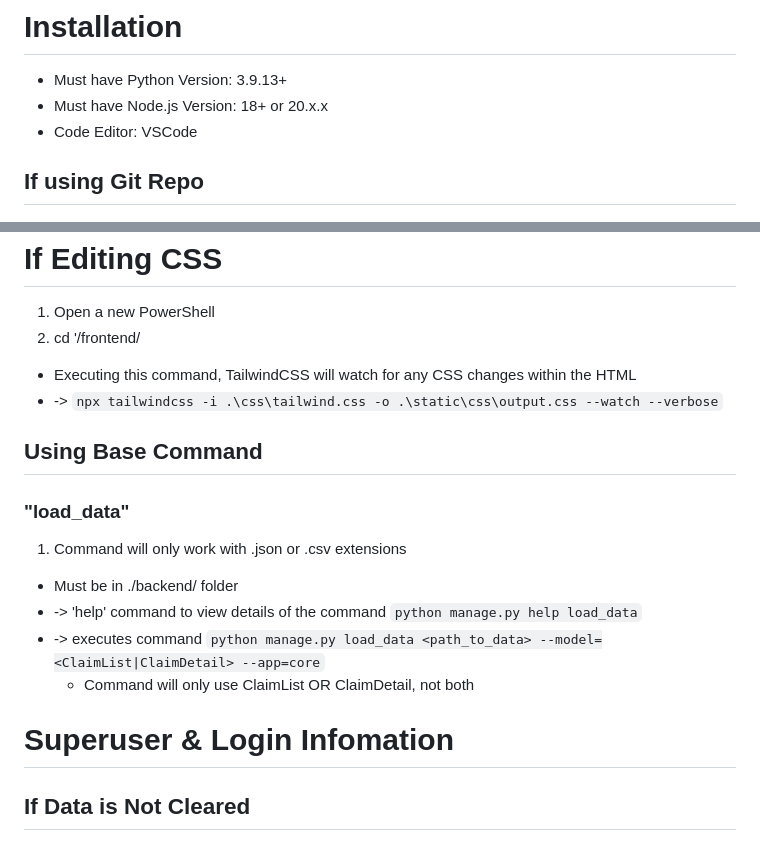
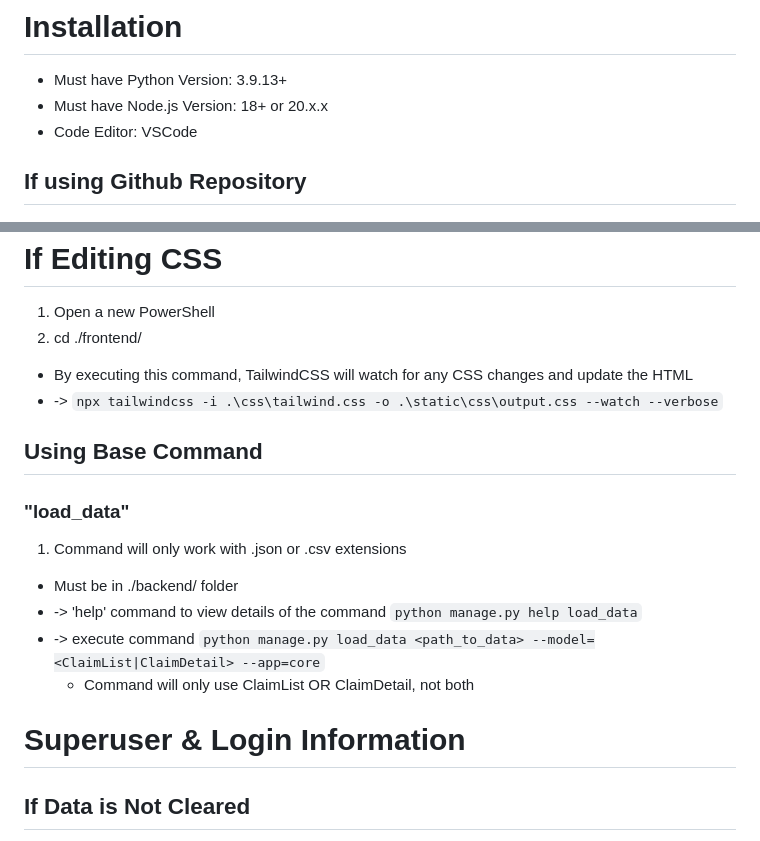
Before and after one commit to VinceVanna/ERISA-Recovery-Dev-Challenge-2025, a Markdown page: README.md, 2 parts joined by grey strips. Drawn GitHub-style.

Commit message:
Update .readme

````diff
--- a/README.md
+++ b/README.md
@@ -13,7 +13,7 @@
   * Must have Python Version: 3.9.13+
   * Must have Node.js Version: 18+ or 20.x.x
   * Code Editor: VSCode
-  ## If using Git Repo
+  ## If using Github Repository
    ![Alt](images/Clone_Repo.png)
    1. Open VSCode
    2. Create a new project folder
@@ -58,8 +58,8 @@
 
   # If Editing CSS
   1. Open a new PowerShell
-  2. cd '/frontend/
-  * Executing this command, TailwindCSS will watch for any CSS changes within the HTML
+  2. cd ./frontend/
+  * By executing this command, TailwindCSS will watch for any CSS changes and update the HTML
   * -> ```npx tailwindcss -i .\css\tailwind.css -o .\static\css\output.css --watch --verbose```
 
   ## Using Base Command
@@ -67,9 +67,9 @@
   1. Command will only work with .json or .csv extensions
   * Must be in ./backend/ folder
   * -> 'help' command to view details of the command ```python manage.py help load_data```
-  * -> executes command ```python manage.py load_data <path_to_data> --model=<ClaimList|ClaimDetail> --app=core```
+  * -> execute command ```python manage.py load_data <path_to_data> --model=<ClaimList|ClaimDetail> --app=core```
     - Command will only use ClaimList OR ClaimDetail, not both
-  # Superuser & Login Infomation
+  # Superuser & Login Information
   ## If Data is Not Cleared
    * Existing Superuser (if data is not cleared)
 ```
````
